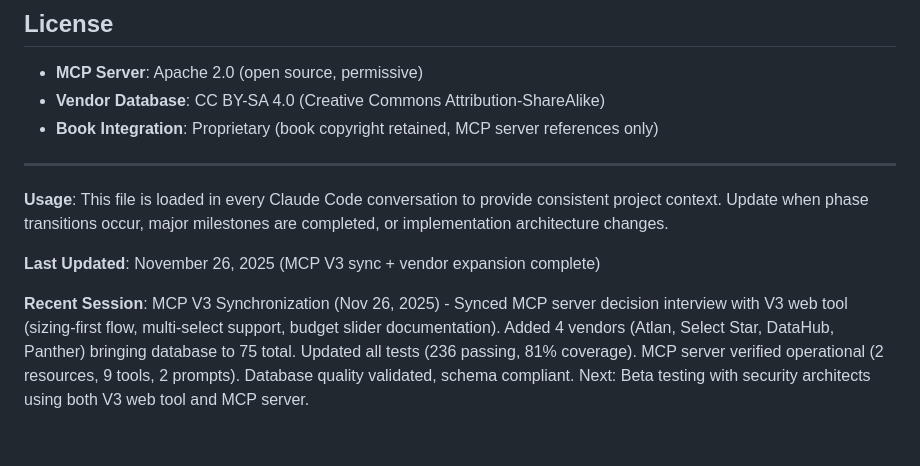
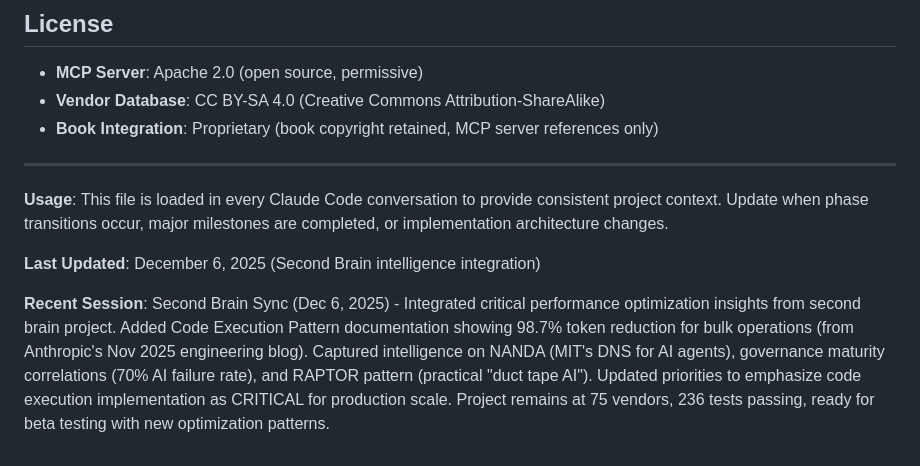
Before and after one commit to flying-coyote/security-architect-mcp-server, a Markdown page: .claude/CLAUDE.md, the part around one of its changes. Drawn GitHub-style.

```diff
--- a/.claude/CLAUDE.md
+++ b/.claude/CLAUDE.md
@@ -496,6 +552,6 @@ When resuming work on this project, focus on:
 
 **Usage**: This file is loaded in every Claude Code conversation to provide consistent project context. Update when phase transitions occur, major milestones are completed, or implementation architecture changes.
 
-**Last Updated**: November 26, 2025 (MCP V3 sync + vendor expansion complete)
+**Last Updated**: December 6, 2025 (Second Brain intelligence integration)
 
-**Recent Session**: MCP V3 Synchronization (Nov 26, 2025) - Synced MCP server decision interview with V3 web tool (sizing-first flow, multi-select support, budget slider documentation). Added 4 vendors (Atlan, Select Star, DataHub, Panther) bringing database to 75 total. Updated all tests (236 passing, 81% coverage). MCP server verified operational (2 resources, 9 tools, 2 prompts). Database quality validated, schema compliant. Next: Beta testing with security architects using both V3 web tool and MCP server.
+**Recent Session**: Second Brain Sync (Dec 6, 2025) - Integrated critical performance optimization insights from second brain project. Added Code Execution Pattern documentation showing 98.7% token reduction for bulk operations (from Anthropic's Nov 2025 engineering blog). Captured intelligence on NANDA (MIT's DNS for AI agents), governance maturity correlations (70% AI failure rate), and RAPTOR pattern (practical "duct tape AI"). Updated priorities to emphasize code execution implementation as CRITICAL for production scale. Project remains at 75 vendors, 236 tests passing, ready for beta testing with new optimization patterns.
```
Also changed, not shown: other parts of .claude/CLAUDE.md (+60 -4 lines).
